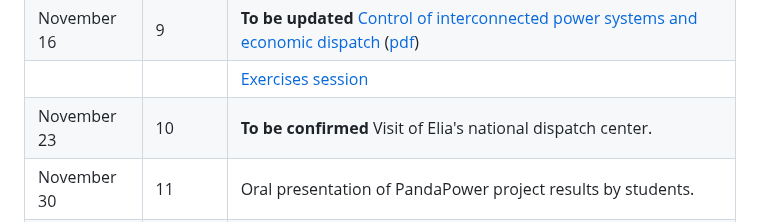
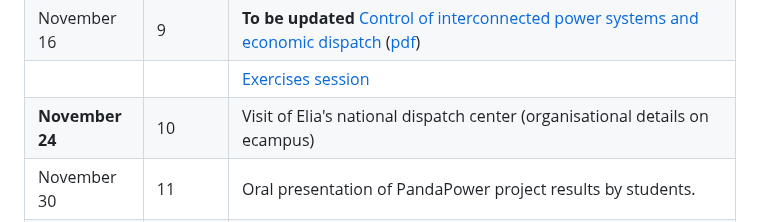
Before and after one commit to bcornelusse/ELEC0447-analysis-power-systems, a Markdown page: README.md, the part around one of its changes. Rendered like a GitHub page.

```diff
--- a/README.md
+++ b/README.md
@@ -46,7 +46,7 @@ Teaching assistant:
 |              |   | [Exercises session](pdf/ELEC0447-TP7.pdf) |
 | November 16  | 9 |  **To be updated** [Control of interconnected power systems and economic dispatch](https://bcornelusse.github.io/ELEC0447-analysis-power-systems/?p=lecture9.md) ([pdf](https://bcornelusse.github.io/ELEC0447-analysis-power-systems/pdf/lecture9.pdf)) |
 |              |   | [Exercises session](pdf/ELEC0447-TP8.pdf) |
-| November 23   | 10 | **To be confirmed**  Visit of Elia's national dispatch center. |
+| **November 24**  | 10 | Visit of Elia's national dispatch center (organisational details on ecampus) |
 | November 30   | 11 | Oral presentation of PandaPower project results by students. |
 | December 7   | 12 | **To be confirmed** Seminar by Dr. Gilles Chaspierre, Elia Grid International. |
 |              |    | Seminar by Dr. Bertrand Godard, Ampacimon. |
```
Also changed, not shown: other parts of README.md (+1 -1 lines).
